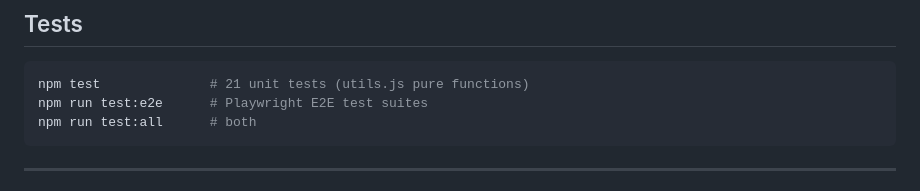
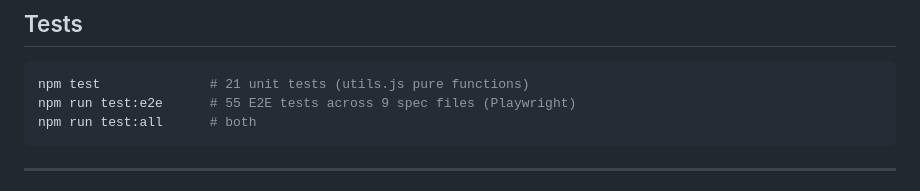
Before and after one commit to estelleka/alacarte-search, a Markdown page: README.md, the part around the change. GitHub-like rendering.

Commit message:
Clarify E2E test count in README
Updated E2E test command description in README.

````diff
--- a/README.md
+++ b/README.md
@@ -180,7 +180,7 @@ data/restaurants_info.csv    ─┘
 
 ```bash
 npm test              # 21 unit tests (utils.js pure functions)
-npm run test:e2e      # Playwright E2E test suites
+npm run test:e2e      # 55 E2E tests across 9 spec files (Playwright)
 npm run test:all      # both
 ```
 
````
